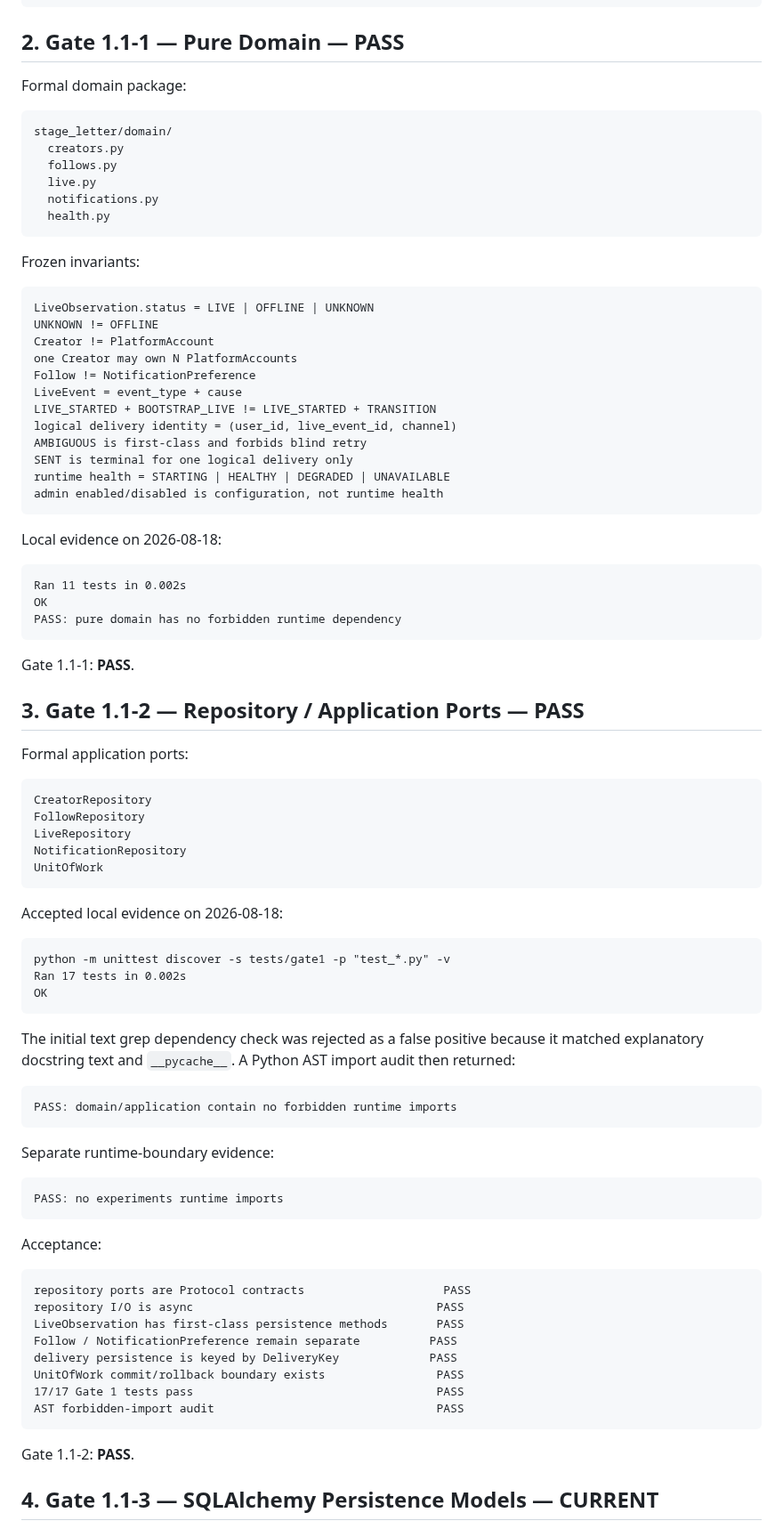
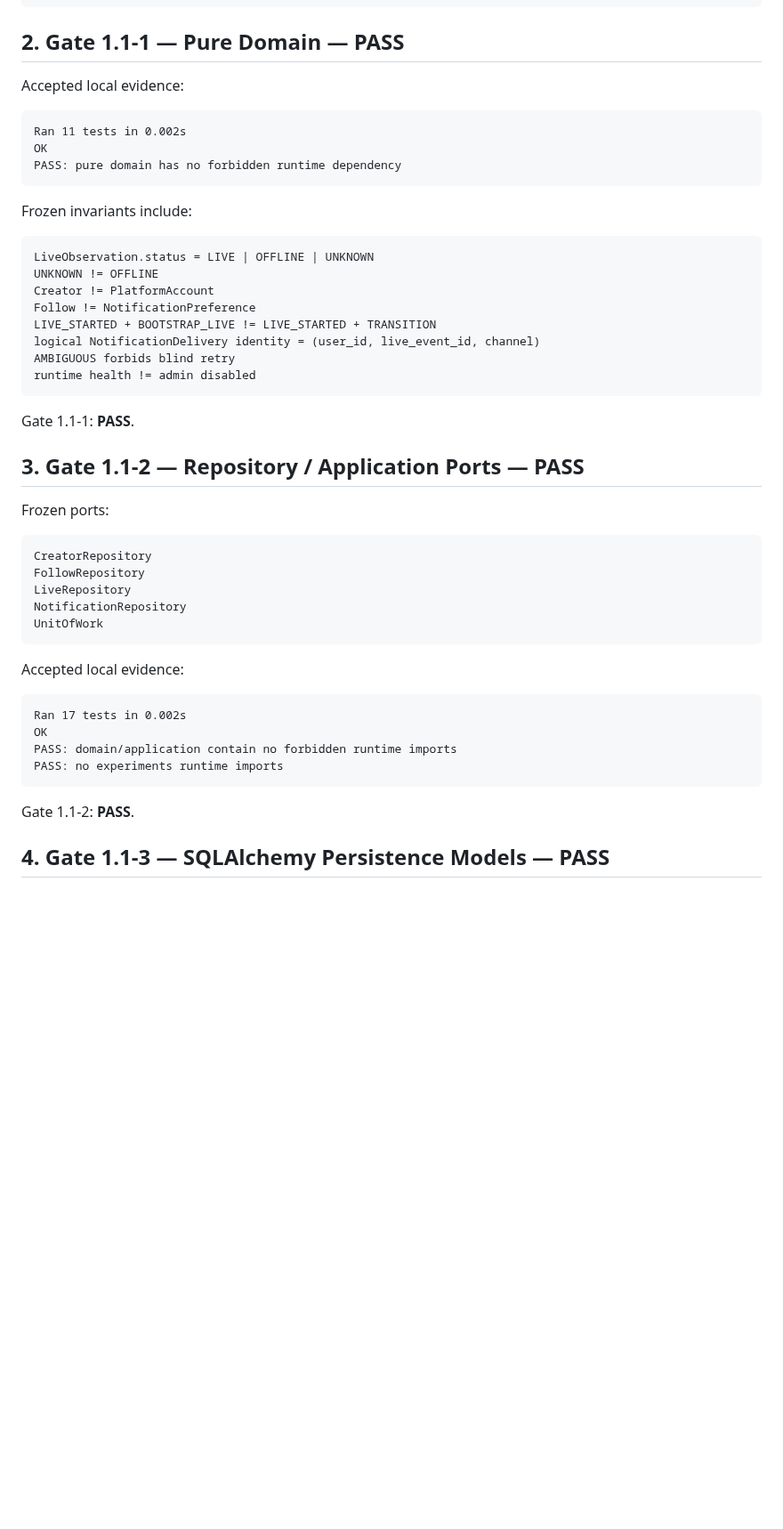
Before and after one commit to hengxiaopai/stage-letter, a Markdown page: docs/gate1/GATE_1_1.md, the part around one of its changes. Shown at 89% size. GitHub-like rendering; blank space fills up the shorter version.

````diff
--- a/docs/gate1/GATE_1_1.md
+++ b/docs/gate1/GATE_1_1.md
@@ -30,35 +31,7 @@ Execution order is frozen:
 
 ## 2. Gate 1.1-1 — Pure Domain — PASS
 
-Formal domain package:
-
-```text
-stage_letter/domain/
-  creators.py
-  follows.py
-  live.py
-  notifications.py
-  health.py
-```
-
-Frozen invariants:
-
-```text
-LiveObservation.status = LIVE | OFFLINE | UNKNOWN
-UNKNOWN != OFFLINE
-Creator != PlatformAccount
-one Creator may own N PlatformAccounts
-Follow != NotificationPreference
-LiveEvent = event_type + cause
-LIVE_STARTED + BOOTSTRAP_LIVE != LIVE_STARTED + TRANSITION
-logical delivery identity = (user_id, live_event_id, channel)
-AMBIGUOUS is first-class and forbids blind retry
-SENT is terminal for one logical delivery only
-runtime health = STARTING | HEALTHY | DEGRADED | UNAVAILABLE
-admin enabled/disabled is configuration, not runtime health
-```
-
-Local evidence on 2026-08-18:
+Accepted local evidence:
 
 ```text
 Ran 11 tests in 0.002s
@@ -66,11 +39,24 @@ OK
 PASS: pure domain has no forbidden runtime dependency
 ```
 
+Frozen invariants include:
+
+```text
+LiveObservation.status = LIVE | OFFLINE | UNKNOWN
+UNKNOWN != OFFLINE
+Creator != PlatformAccount
+Follow != NotificationPreference
+LIVE_STARTED + BOOTSTRAP_LIVE != LIVE_STARTED + TRANSITION
+logical NotificationDelivery identity = (user_id, live_event_id, channel)
+AMBIGUOUS forbids blind retry
+runtime health != admin disabled
+```
+
 Gate 1.1-1: **PASS**.
 
 ## 3. Gate 1.1-2 — Repository / Application Ports — PASS
 
-Formal application ports:
+Frozen ports:
 
 ```text
 CreatorRepository
@@ -80,40 +66,16 @@ NotificationRepository
 UnitOfWork
 ```
 
-Accepted local evidence on 2026-08-18:
+Accepted local evidence:
 
 ```text
-python -m unittest discover -s tests/gate1 -p "test_*.py" -v
 Ran 17 tests in 0.002s
 OK
-```
-
-The initial text grep dependency check was rejected as a false positive because it matched explanatory docstring text and `__pycache__`. A Python AST import audit then returned:
-
-```text
 PASS: domain/application contain no forbidden runtime imports
-```
-
-Separate runtime-boundary evidence:
-
-```text
 PASS: no experiments runtime imports
-```
-
-Acceptance:
-
-```text
-repository ports are Protocol contracts                    PASS
-repository I/O is async                                   PASS
-LiveObservation has first-class persistence methods       PASS
-Follow / NotificationPreference remain separate          PASS
-delivery persistence is keyed by DeliveryKey             PASS
-UnitOfWork commit/rollback boundary exists                PASS
-17/17 Gate 1 tests pass                                   PASS
-AST forbidden-import audit                                PASS
 ```
 
 Gate 1.1-2: **PASS**.
 
-## 4. Gate 1.1-3 — SQLAlchemy Persistence Models — CURRENT
+## 4. Gate 1.1-3 — SQLAlchemy Persistence Models — PASS
 
````
Also changed, not shown: other parts of docs/gate1/GATE_1_1.md (+86 -31 lines).
